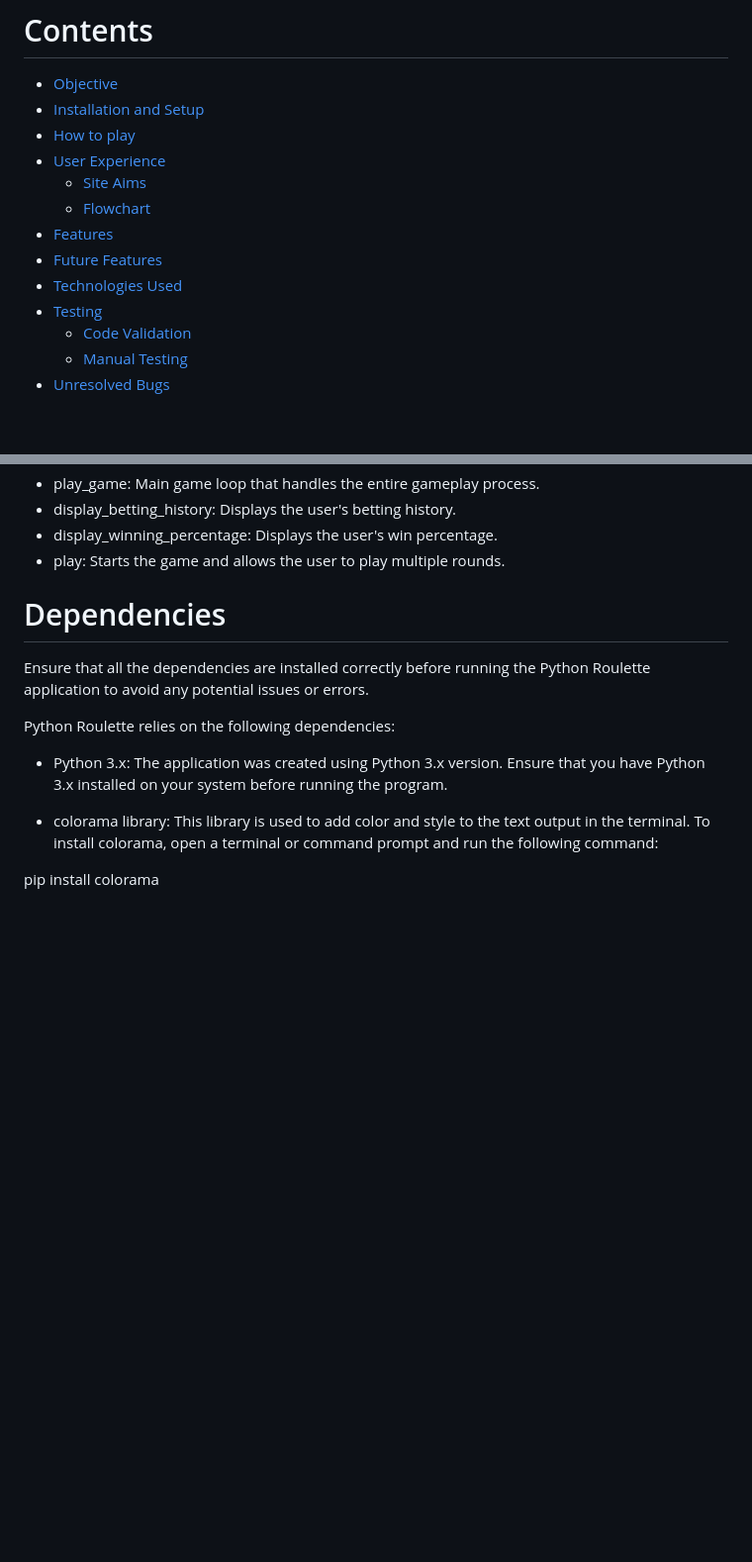
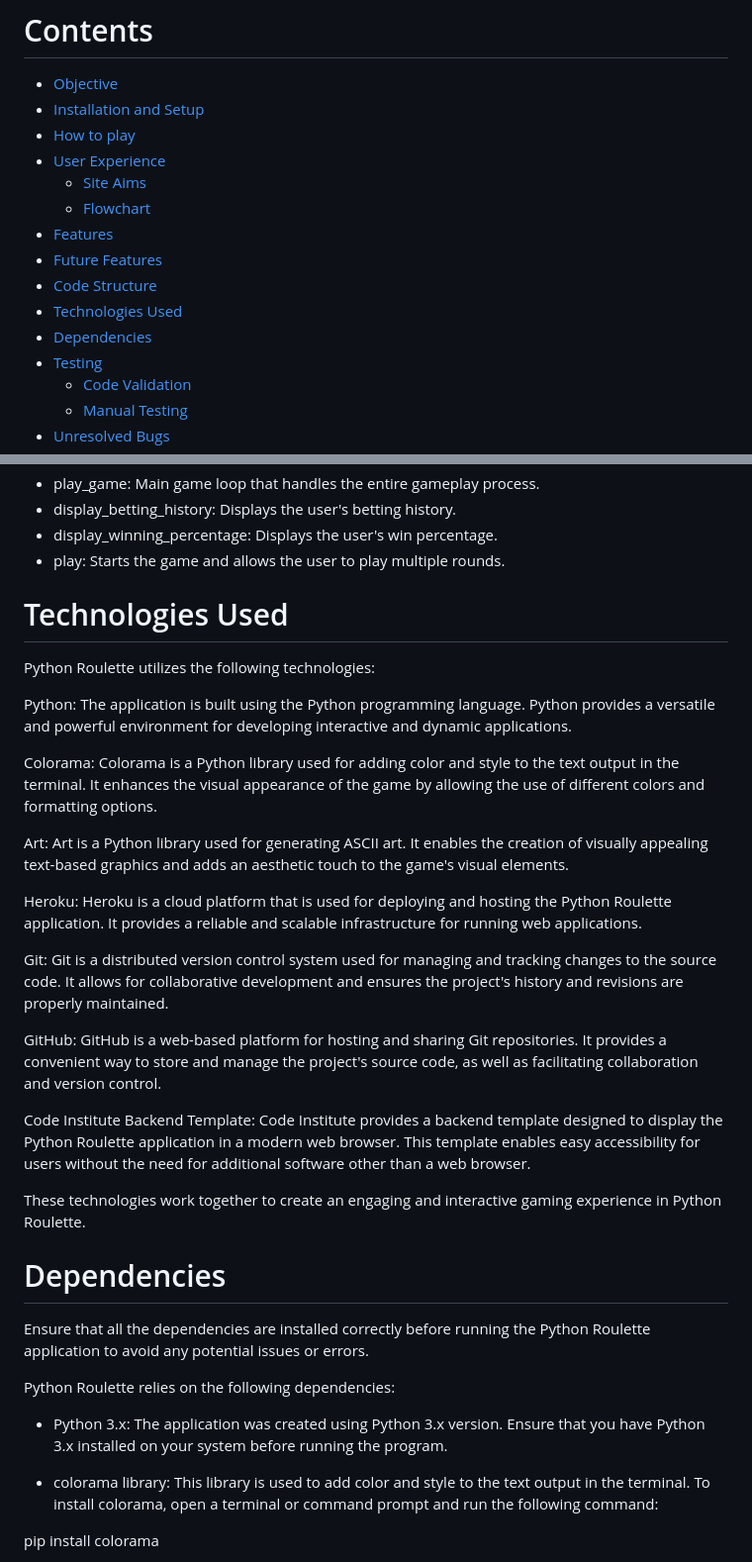
Before and after one commit to danny-fla/Python-Roulette, a Markdown page: README.md, 2 parts joined by grey strips. Shown: that part at 99% size. Drawn GitHub-style; blank space fills up the shorter version.

Commit message:
adjust content typos. add tech used readme section

```diff
--- a/README.md
+++ b/README.md
@@ -16,6 +16,8 @@ This is a command-line Roulette game implemented in Python. The game simulates a
 - [Features](<#features>)
 - [Future Features](<#future-features>)
+- [Code Structure](<#code-structure>)
 - [Technologies Used](<#technologies-used>)
+- [Dependencies](<#dependencies>)
 - [Testing](<#testing>)
     - [Code Validation](<#code-validation>)
     - [Manual Testing](<#manual-testing>)
@@ -160,6 +162,25 @@ The primary aim of Python Roulette is to enterain users by offering a realisitic
 - display_winning_percentage: Displays the user's win percentage.
 - play: Starts the game and allows the user to play multiple rounds.
 
+# Technologies Used
+
+Python Roulette utilizes the following technologies:
+
+Python: The application is built using the Python programming language. Python provides a versatile and powerful environment for developing interactive and dynamic applications.
+
+Colorama: Colorama is a Python library used for adding color and style to the text output in the terminal. It enhances the visual appearance of the game by allowing the use of different colors and formatting options.
+
+Art: Art is a Python library used for generating ASCII art. It enables the creation of visually appealing text-based graphics and adds an aesthetic touch to the game's visual elements.
+
+Heroku: Heroku is a cloud platform that is used for deploying and hosting the Python Roulette application. It provides a reliable and scalable infrastructure for running web applications.
+
+Git: Git is a distributed version control system used for managing and tracking changes to the source code. It allows for collaborative development and ensures the project's history and revisions are properly maintained.
+
+GitHub: GitHub is a web-based platform for hosting and sharing Git repositories. It provides a convenient way to store and manage the project's source code, as well as facilitating collaboration and version control.
+
+Code Institute Backend Template: Code Institute provides a backend template designed to display the Python Roulette application in a modern web browser. This template enables easy accessibility for users without the need for additional software other than a web browser.
+
+These technologies work together to create an engaging and interactive gaming experience in Python Roulette.
 
 # Dependencies
 
```
Also changed, not shown: other parts of README.md (+1 -1 lines).
